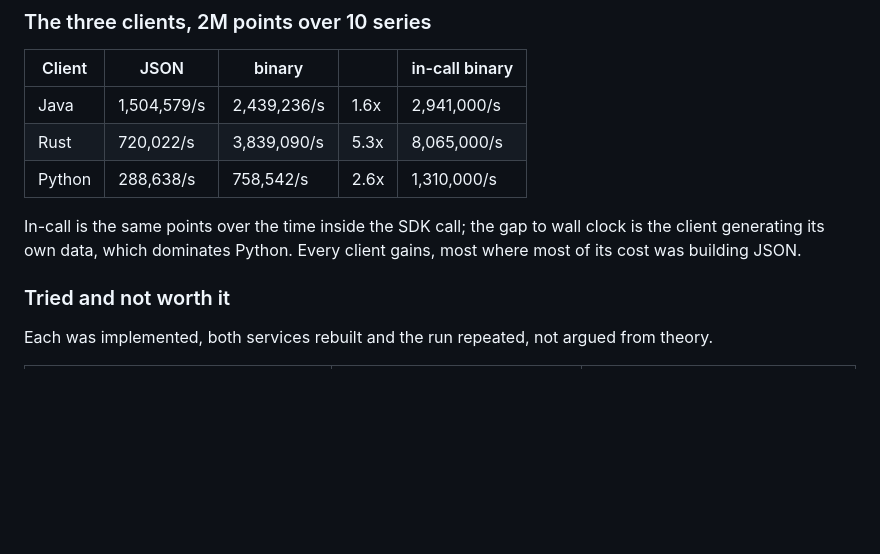
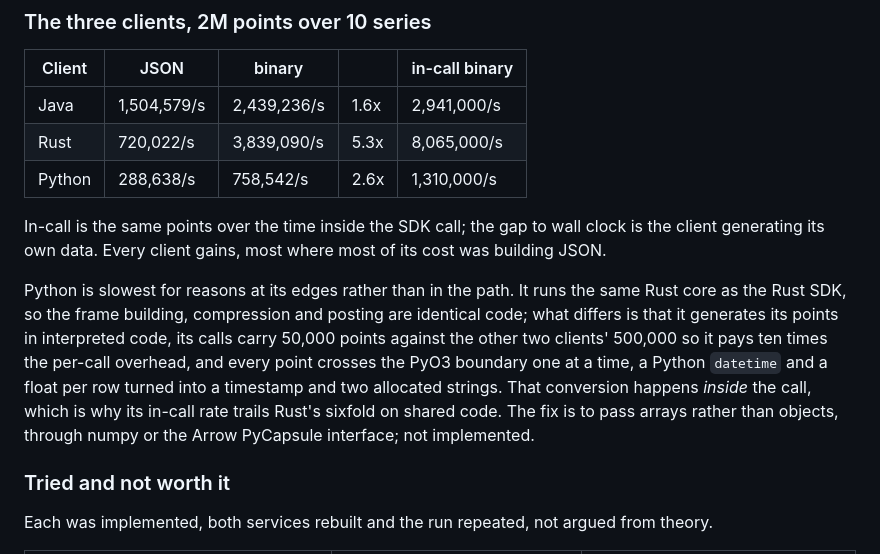
Before and after one commit to IntelliStream-DataHub/datahub-platform, a Markdown page: SCALABILITY.md, the part around the change. Drawn GitHub-style; blank space fills up the shorter version.

Commit message:
docs: say why the Python client is the slowest
The three-client table left it unexplained, which invites the wrong
conclusion that the binary path is weak from Python. It is not: Python
runs the same Rust core, so frame building, compression and posting are
identical code. The difference is at the edges. It generates points in
interpreted code, its calls carry a tenth of the points so it pays ten
times the per-call overhead, and every point crosses the PyO3 boundary
individually as a datetime and a float. That last one happens inside the
call, which is what its sixfold slower in-call rate on shared code is
measuring, and the fix is to pass arrays rather than objects.

Co-Authored-By: Claude Fable 5.1 <noreply@anthropic.com>
Signed-off-by: Olav Gjerde <olav@intellistream.ai>

```diff
--- a/SCALABILITY.md
+++ b/SCALABILITY.md
@@ -182,8 +182,16 @@ one per series. Giving every series identical values let zstd compress across th
 | Python | 288,638/s | 758,542/s | 2.6x | 1,310,000/s |
 
 In-call is the same points over the time inside the SDK call; the gap to wall clock is the client
-generating its own data, which dominates Python. Every client gains, most where most of its cost
-was building JSON.
+generating its own data. Every client gains, most where most of its cost was building JSON.
+
+Python is slowest for reasons at its edges rather than in the path. It runs the same Rust core as
+the Rust SDK, so the frame building, compression and posting are identical code; what differs is
+that it generates its points in interpreted code, its calls carry 50,000 points against the other
+two clients' 500,000 so it pays ten times the per-call overhead, and every point crosses the PyO3
+boundary one at a time, a Python `datetime` and a float per row turned into a timestamp and two
+allocated strings. That conversion happens *inside* the call, which is why its in-call rate
+trails Rust's sixfold on shared code. The fix is to pass arrays rather than objects, through
+numpy or the Arrow PyCapsule interface; not implemented.
 
 ### Tried and not worth it
 
```
